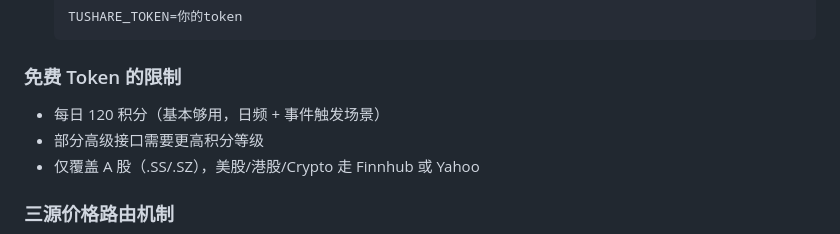
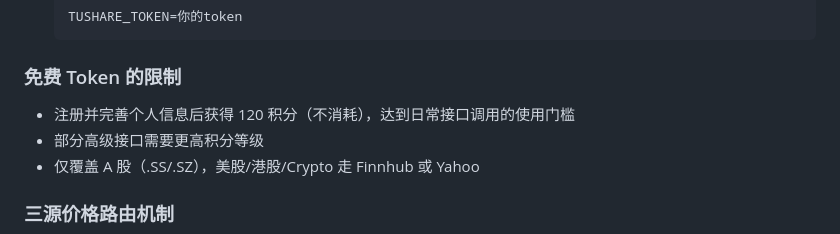
Before and after one commit to leeliu2580-ui/YMOS, a Markdown page: 进阶指南.md, the part around the change. Rendered like a GitHub page.

Commit message:
Fix Tushare credits description
Co-Authored-By: Claude Opus 4.6 <noreply@anthropic.com>

```diff
--- a/进阶指南.md
+++ b/进阶指南.md
@@ -80,7 +80,7 @@ python3 Eyes/scripts/fetch_finnhub_news.py --hours 24 --output /tmp/test_news.js
 
 ### 免费 Token 的限制
 
-- 每日 120 积分（基本够用，日频 + 事件触发场景）
+- 注册并完善个人信息后获得 120 积分（不消耗），达到日常接口调用的使用门槛
 - 部分高级接口需要更高积分等级
 - 仅覆盖 A 股（.SS/.SZ），美股/港股/Crypto 走 Finnhub 或 Yahoo
 
```
